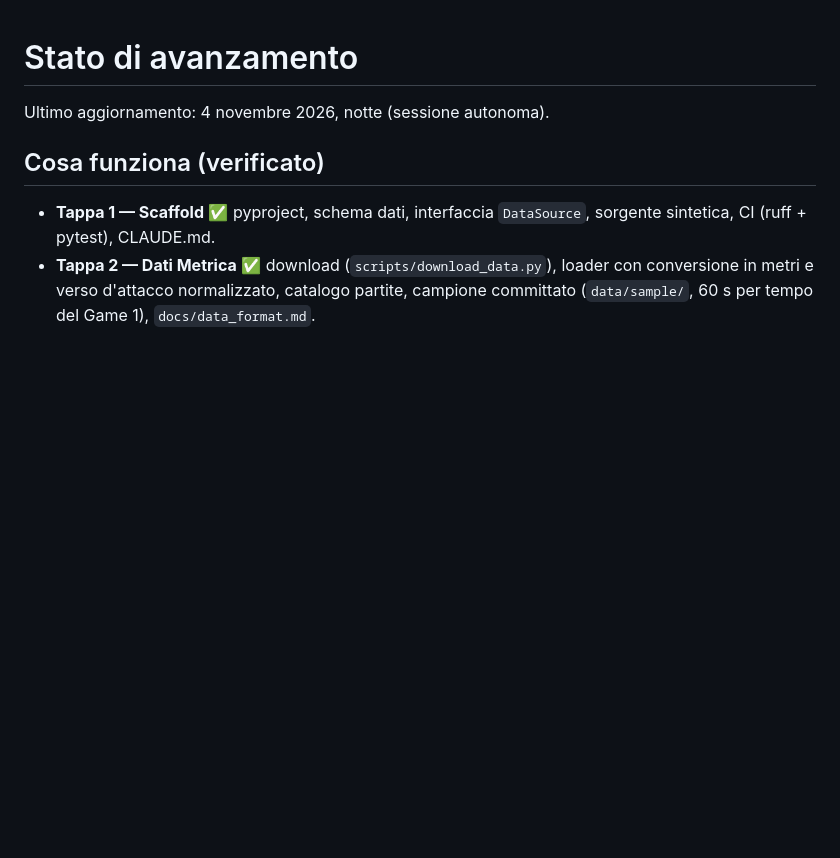
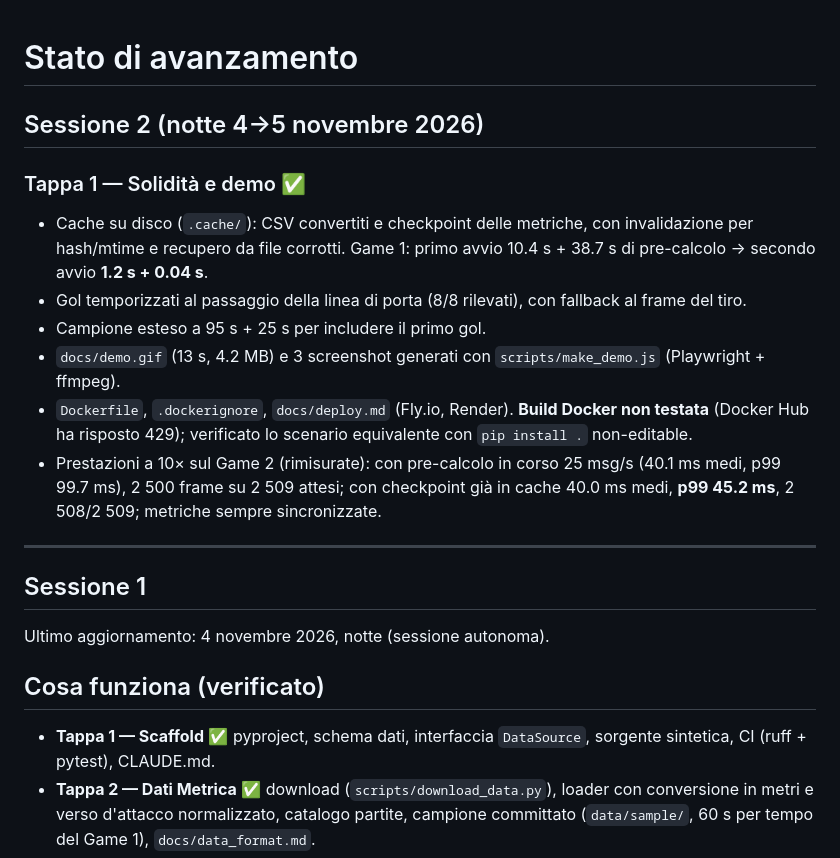
Before and after one commit to Lupo433/live-match-tracking, a Markdown page: PROGRESS.md, the part around the change. Drawn GitHub-style; blank space fills up the shorter version.

```diff
--- a/PROGRESS.md
+++ b/PROGRESS.md
@@ -1,4 +1,21 @@
 # Stato di avanzamento
+
+## Sessione 2 (notte 4→5 novembre 2026)
+
+### Tappa 1 — Solidità e demo ✅
+- Cache su disco (`.cache/`): CSV convertiti e checkpoint delle metriche, con invalidazione per hash/mtime e recupero da file corrotti.
+  Game 1: primo avvio 10.4 s + 38.7 s di pre-calcolo → secondo avvio **1.2 s + 0.04 s**.
+- Gol temporizzati al passaggio della linea di porta (8/8 rilevati), con fallback al frame del tiro.
+- Campione esteso a 95 s + 25 s per includere il primo gol.
+- `docs/demo.gif` (13 s, 4.2 MB) e 3 screenshot generati con `scripts/make_demo.js` (Playwright + ffmpeg).
+- `Dockerfile`, `.dockerignore`, `docs/deploy.md` (Fly.io, Render). **Build Docker non testata** (Docker Hub ha risposto 429);
+  verificato lo scenario equivalente con `pip install .` non-editable.
+- Prestazioni a 10× sul Game 2 (rimisurate): con pre-calcolo in corso 25 msg/s (40.1 ms medi, p99 99.7 ms), 2 500 frame su
+  2 509 attesi; con checkpoint già in cache 40.0 ms medi, **p99 45.2 ms**, 2 508/2 509; metriche sempre sincronizzate.
+
+---
+
+## Sessione 1
 
 Ultimo aggiornamento: 4 novembre 2026, notte (sessione autonoma).
 
```
Also changed, not shown: DECISIONS.md (+9 -0 lines), README.md (+12 -6 lines), docs/deploy.md (added, +65 -0 lines), docs/screenshot_heatmap.png (added), docs/screenshot_mobile.png (added), docs/screenshot_pitch_control.png (added), 6 other files.
